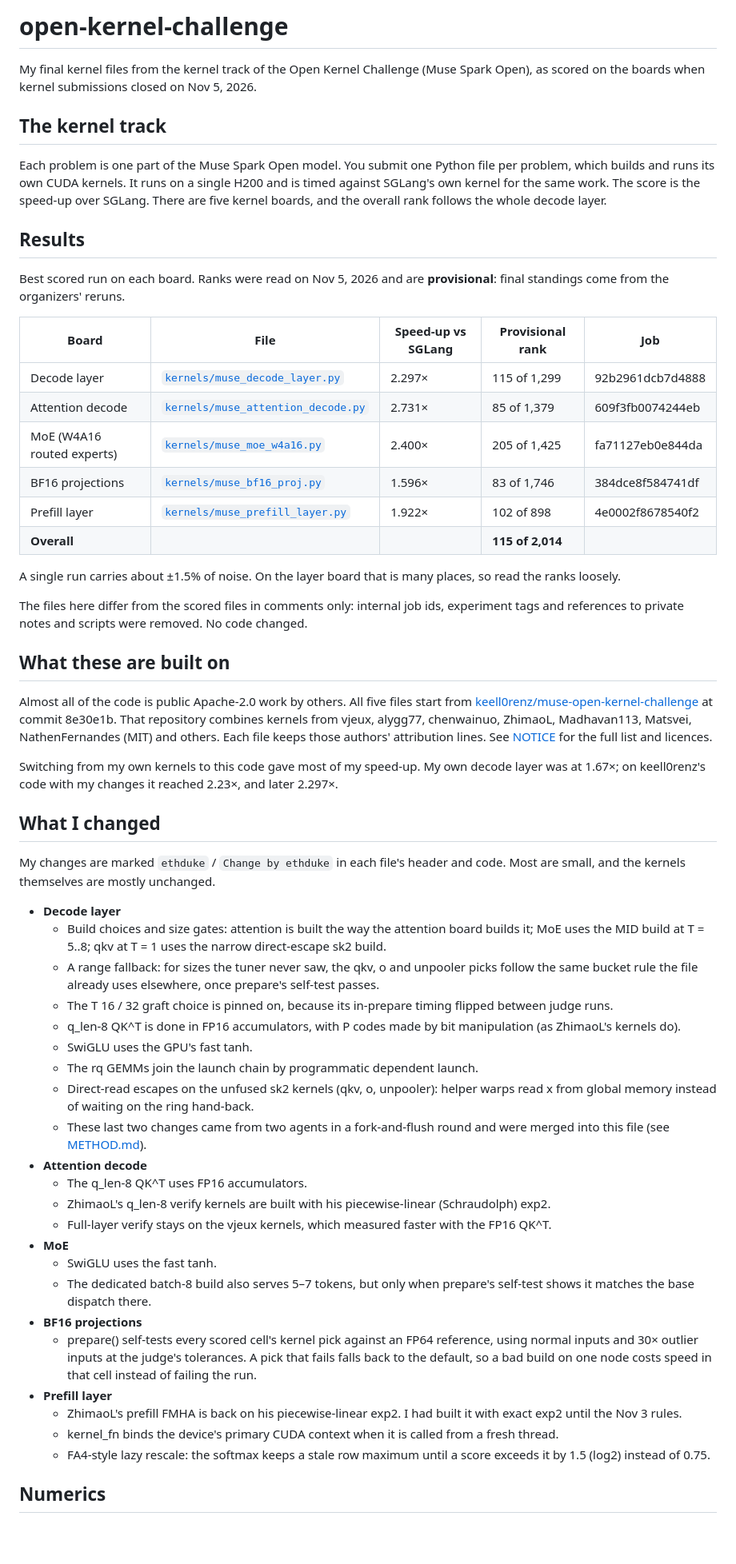
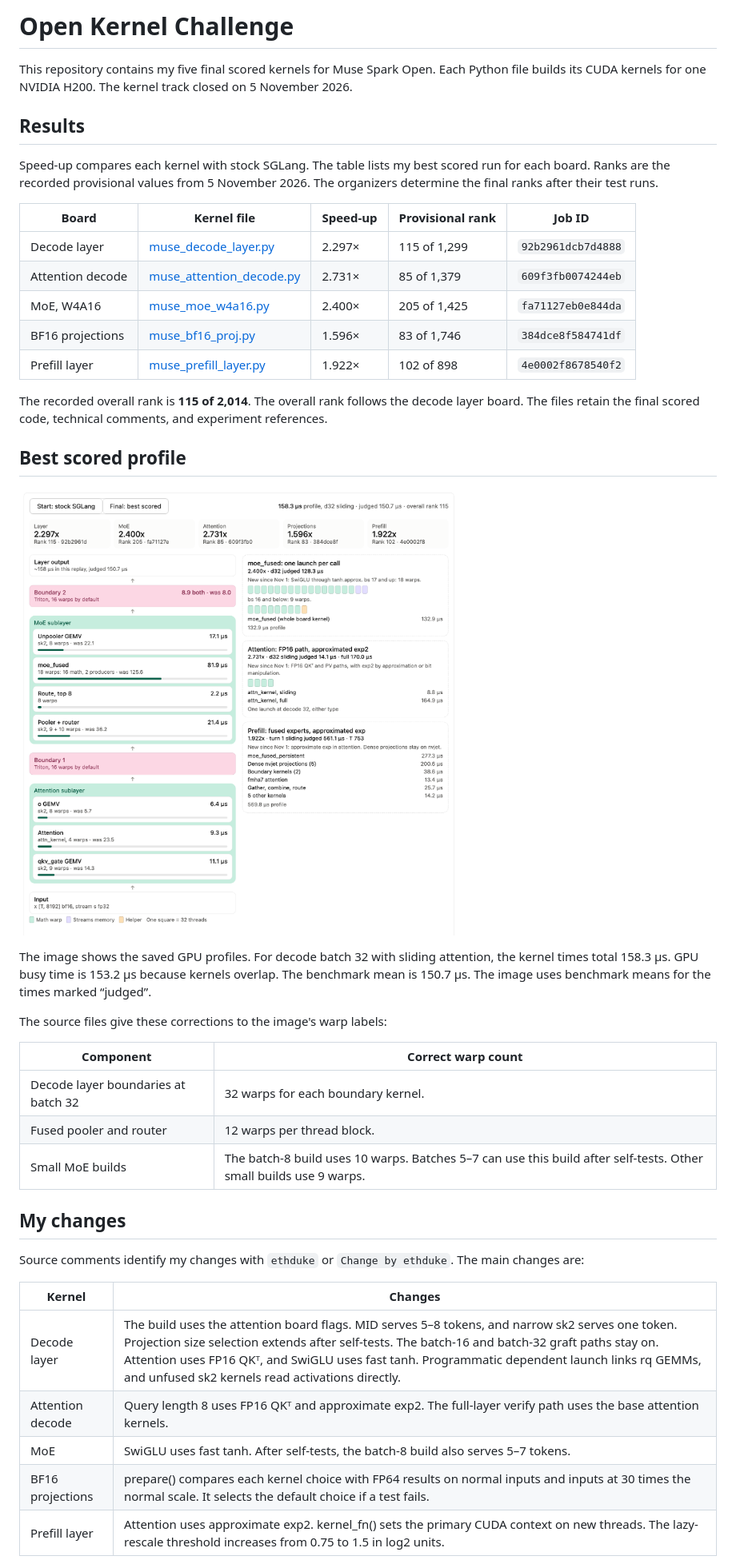
Before and after one commit to ethduke/open-kernel-challenge, a Markdown page: README.md, the part around one of its changes. Shown at 80% size. Drawn GitHub-style; pictures changed too: assets/best-scored.png (added); blank space fills up the shorter version.

```diff
--- a/README.md
+++ b/README.md
@@ -1,60 +1,56 @@
-# open-kernel-challenge
+# Open Kernel Challenge
 
-My final kernel files from the kernel track of the Open Kernel Challenge (Muse Spark Open), as scored on the boards when kernel submissions closed on Nov 5, 2026.
-
-## The kernel track
-
-Each problem is one part of the Muse Spark Open model. You submit one Python file per problem, which builds and runs its own CUDA kernels. It runs on a single H200 and is timed against SGLang's own kernel for the same work. The score is the speed-up over SGLang. There are five kernel boards, and the overall rank follows the whole decode layer.
+This repository contains my five final scored kernels for Muse Spark Open.
+Each Python file builds its CUDA kernels for one NVIDIA H200.
+The kernel track closed on 5 November 2026.
 
 ## Results
 
-Best scored run on each board. Ranks were read on Nov 5, 2026 and are **provisional**: final standings come from the organizers' reruns.
+Speed-up compares each kernel with stock SGLang.
+The table lists my best scored run for each board.
+Ranks are the recorded provisional values from 5 November 2026.
+The organizers determine the final ranks after their test runs.
 
-| Board | File | Speed-up vs SGLang | Provisional rank | Job |
+| Board | Kernel file | Speed-up | Provisional rank | Job ID |
 |---|---|---|---|---|
-| Decode layer | [`kernels/muse_decode_layer.py`](kernels/muse_decode_layer.py) | 2.297× | 115 of 1,299 | 92b2961dcb7d4888 |
-| Attention decode | [`kernels/muse_attention_decode.py`](kernels/muse_attention_decode.py) | 2.731× | 85 of 1,379 | 609f3fb0074244eb |
-| MoE (W4A16 routed experts) | [`kernels/muse_moe_w4a16.py`](kernels/muse_moe_w4a16.py) | 2.400× | 205 of 1,425 | fa71127eb0e844da |
-| BF16 projections | [`kernels/muse_bf16_proj.py`](kernels/muse_bf16_proj.py) | 1.596× | 83 of 1,746 | 384dce8f584741df |
-| Prefill layer | [`kernels/muse_prefill_layer.py`](kernels/muse_prefill_layer.py) | 1.922× | 102 of 898 | 4e0002f8678540f2 |
-| **Overall** | | | **115 of 2,014** | |
+| Decode layer | [muse_decode_layer.py](kernels/muse_decode_layer.py) | 2.297× | 115 of 1,299 | `92b2961dcb7d4888` |
+| Attention decode | [muse_attention_decode.py](kernels/muse_attention_decode.py) | 2.731× | 85 of 1,379 | `609f3fb0074244eb` |
+| MoE, W4A16 | [muse_moe_w4a16.py](kernels/muse_moe_w4a16.py) | 2.400× | 205 of 1,425 | `fa71127eb0e844da` |
+| BF16 projections | [muse_bf16_proj.py](kernels/muse_bf16_proj.py) | 1.596× | 83 of 1,746 | `384dce8f584741df` |
+| Prefill layer | [muse_prefill_layer.py](kernels/muse_prefill_layer.py) | 1.922× | 102 of 898 | `4e0002f8678540f2` |
 
-A single run carries about ±1.5% of noise. On the layer board that is many places, so read the ranks loosely.
+The recorded overall rank is **115 of 2,014**.
+The overall rank follows the decode layer board.
+The files retain the final scored code, technical comments, and experiment references.
 
-The files here differ from the scored files in comments only: internal job ids, experiment tags and references to private notes and scripts were removed. No code changed.
+## Best scored profile
 
-## What these are built on
+![Best scored kernels: results, decode layer steps, and GPU profile times](assets/best-scored.png)
 
-Almost all of the code is public Apache-2.0 work by others. All five files start from [keell0renz/muse-open-kernel-challenge](https://github.com/keell0renz/muse-open-kernel-challenge) at commit 8e30e1b. That repository combines kernels from vjeux, alygg77, chenwainuo, ZhimaoL, Madhavan113, Matsvei, NathenFernandes (MIT) and others. Each file keeps those authors' attribution lines. See [NOTICE](NOTICE) for the full list and licences.
+The image shows the saved GPU profiles.
+For decode batch 32 with sliding attention, the kernel times total 158.3 µs.
+GPU busy time is 153.2 µs because kernels overlap.
+The benchmark mean is 150.7 µs.
+The image uses benchmark means for the times marked “judged”.
 
-Switching from my own kernels to this code gave most of my speed-up. My own decode layer was at 1.67×; on keell0renz's code with my changes it reached 2.23×, and later 2.297×.
+The source files give these corrections to the image's warp labels:
 
-## What I changed
+| Component | Correct warp count |
+|---|---|
+| Decode layer boundaries at batch 32 | 32 warps for each boundary kernel. |
+| Fused pooler and router | 12 warps per thread block. |
+| Small MoE builds | The batch-8 build uses 10 warps. Batches 5–7 can use this build after self-tests. Other small builds use 9 warps. |
 
-My changes are marked `ethduke` / `Change by ethduke` in each file's header and code. Most are small, and the kernels themselves are mostly unchanged.
+## My changes
 
-- **Decode layer**
-  - Build choices and size gates: attention is built the way the attention board builds it; MoE uses the MID build at T = 5..8; qkv at T = 1 uses the narrow direct-escape sk2 build.
-  - A range fallback: for sizes the tuner never saw, the qkv, o and unpooler picks follow the same bucket rule the file already uses elsewhere, once prepare's self-test passes.
-  - The T 16 / 32 graft choice is pinned on, because its in-prepare timing flipped between judge runs.
-  - q_len-8 QK^T is done in FP16 accumulators, with P codes made by bit manipulation (as ZhimaoL's kernels do).
-  - SwiGLU uses the GPU's fast tanh.
-  - The rq GEMMs join the launch chain by programmatic dependent launch.
-  - Direct-read escapes on the unfused sk2 kernels (qkv, o, unpooler): helper warps read x from global memory instead of waiting on the ring hand-back.
-  - These last two changes came from two agents in a fork-and-flush round and were merged into this file (see [METHOD.md](METHOD.md)).
-- **Attention decode**
-  - The q_len-8 QK^T uses FP16 accumulators.
-  - ZhimaoL's q_len-8 verify kernels are built with his piecewise-linear (Schraudolph) exp2.
-  - Full-layer verify stays on the vjeux kernels, which measured faster with the FP16 QK^T.
-- **MoE**
-  - SwiGLU uses the fast tanh.
-  - The dedicated batch-8 build also serves 5–7 tokens, but only when prepare's self-test shows it matches the base dispatch there.
-- **BF16 projections**
-  - prepare() self-tests every scored cell's kernel pick against an FP64 reference, using normal inputs and 30× outlier inputs at the judge's tolerances. A pick that fails falls back to the default, so a bad build on one node costs speed in that cell instead of failing the run.
-- **Prefill layer**
-  - ZhimaoL's prefill FMHA is back on his piecewise-linear exp2. I had built it with exact exp2 until the Nov 3 rules.
-  - kernel_fn binds the device's primary CUDA context when it is called from a fresh thread.
-  - FA4-style lazy rescale: the softmax keeps a stale row maximum until a score exceeds it by 1.5 (log2) instead of 0.75.
+Source comments identify my changes with `ethduke` or `Change by ethduke`.
+The main changes are:
 
-## Numerics
+| Kernel | Changes |
+|---|---|
+| Decode layer | The build uses the attention board flags. MID serves 5–8 tokens, and narrow sk2 serves one token. Projection size selection extends after self-tests. The batch-16 and batch-32 graft paths stay on. Attention uses FP16 QKᵀ, and SwiGLU uses fast tanh. Programmatic dependent launch links rq GEMMs, and unfused sk2 kernels read activations directly. |
+| Attention decode | Query length 8 uses FP16 QKᵀ and approximate exp2. The full-layer verify path uses the base attention kernels. |
+| MoE | SwiGLU uses fast tanh. After self-tests, the batch-8 build also serves 5–7 tokens. |
+| BF16 projections | prepare() compares each kernel choice with FP64 results on normal inputs and inputs at 30 times the normal scale. It selects the default choice if a test fails. |
+| Prefill layer | Attention uses approximate exp2. kernel_fn() sets the primary CUDA context on new threads. The lazy-rescale threshold increases from 0.75 to 1.5 in log2 units. |
 
```
Also changed, not shown: other parts of README.md (+20 -5 lines), 6 other files.
